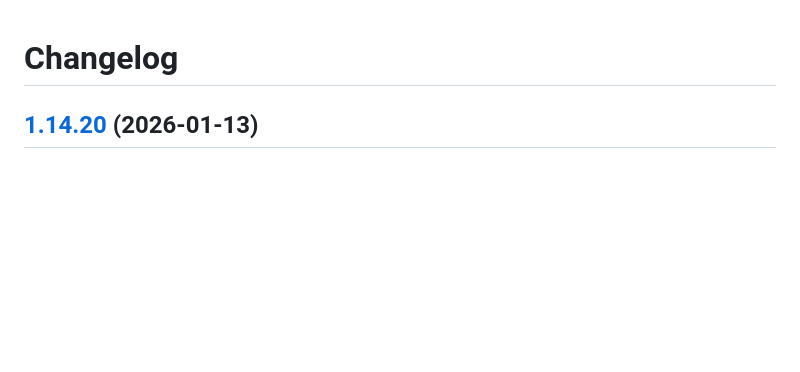
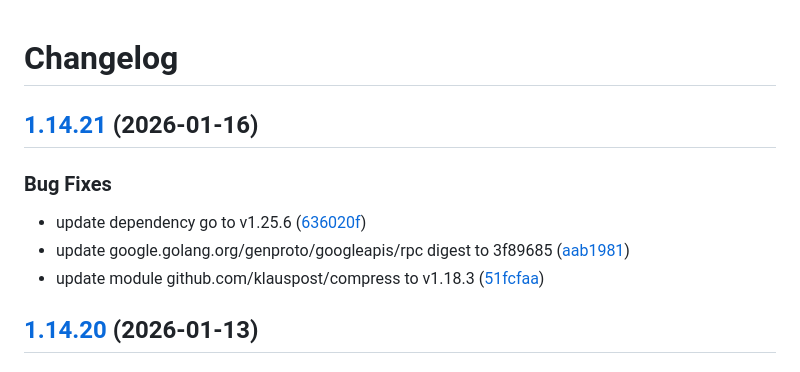
Before and after one commit to d0ugal/promexporter, a Markdown page: CHANGELOG.md, the part around the change. GitHub-like rendering; blank space fills up the shorter version.

Commit message:
chore(main): release 1.14.21

```diff
--- a/CHANGELOG.md
+++ b/CHANGELOG.md
@@ -1,4 +1,13 @@
 # Changelog
+
+## [1.14.21](https://github.com/d0ugal/promexporter/compare/v1.14.20...v1.14.21) (2026-01-16)
+
+
+### Bug Fixes
+
+* update dependency go to v1.25.6 ([636020f](https://github.com/d0ugal/promexporter/commit/636020f08fb3889565b9e7ef4899a103ddcaec7b))
+* update google.golang.org/genproto/googleapis/rpc digest to 3f89685 ([aab1981](https://github.com/d0ugal/promexporter/commit/aab19814de569443a73d128099f0e2304752f8da))
+* update module github.com/klauspost/compress to v1.18.3 ([51fcfaa](https://github.com/d0ugal/promexporter/commit/51fcfaa0342ed7c6a3096c4066a04307d8a5907e))
 
 ## [1.14.20](https://github.com/d0ugal/promexporter/compare/v1.14.19...v1.14.20) (2026-01-13)
 
```
